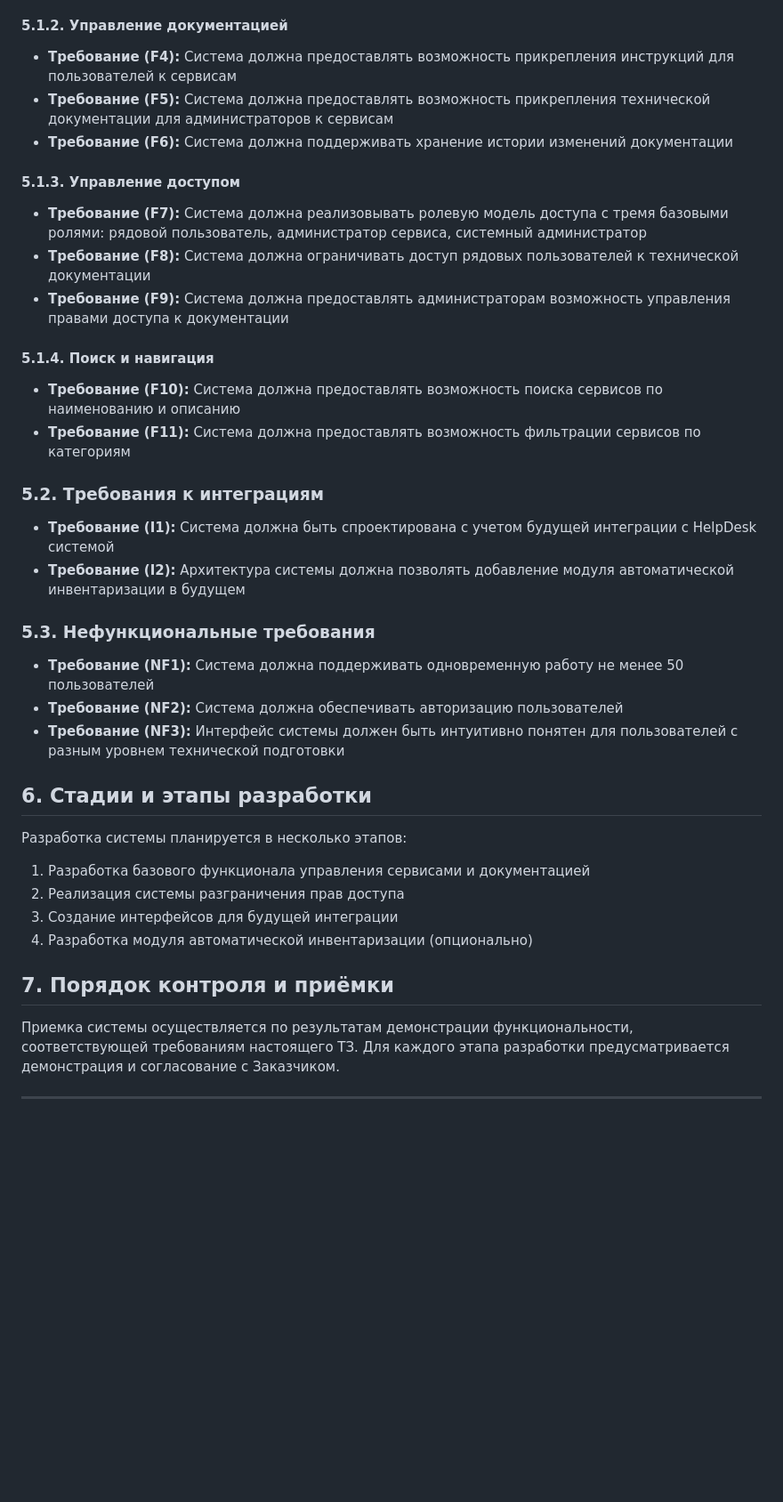
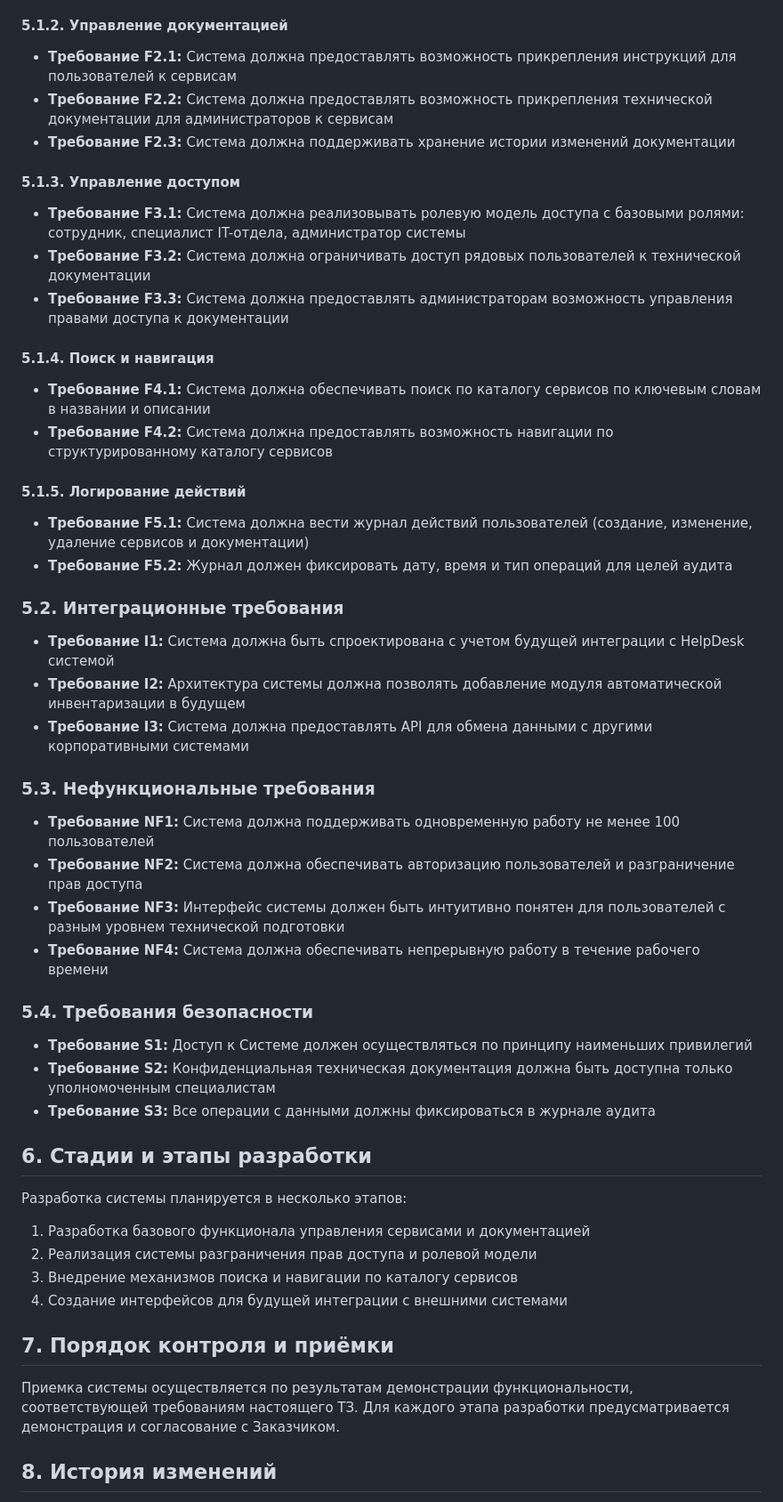
Before and after one commit to ITSIMS/ITSIMS-IT-Service-Inventory-and-Management-System, a Markdown page: docs/tech_spec/ITSIMS_spec_technical.md, the part around the change printed below. Shown: that part at 89% size. GitHub-like rendering; blank space fills up the shorter version.

```diff
--- a/docs/tech_spec/ITSIMS_spec_technical.md
+++ b/docs/tech_spec/ITSIMS_spec_technical.md
@@ -62,44 +58,49 @@
 
 #### 5.1.2. Управление документацией
-
-- **Требование (F4):** Система должна предоставлять возможность прикрепления инструкций для пользователей к сервисам
-- **Требование (F5):** Система должна предоставлять возможность прикрепления технической документации для администраторов к сервисам
-- **Требование (F6):** Система должна поддерживать хранение истории изменений документации
+- **Требование F2.1:** Система должна предоставлять возможность прикрепления инструкций для пользователей к сервисам
+- **Требование F2.2:** Система должна предоставлять возможность прикрепления технической документации для администраторов к сервисам
+- **Требование F2.3:** Система должна поддерживать хранение истории изменений документации
 
 #### 5.1.3. Управление доступом
-
-- **Требование (F7):** Система должна реализовывать ролевую модель доступа с тремя базовыми ролями: рядовой пользователь, администратор сервиса, системный администратор
-- **Требование (F8):** Система должна ограничивать доступ рядовых пользователей к технической документации
-- **Требование (F9):** Система должна предоставлять администраторам возможность управления правами доступа к документации
+- **Требование F3.1:** Система должна реализовывать ролевую модель доступа с базовыми ролями: сотрудник, специалист IT-отдела, администратор системы
+- **Требование F3.2:** Система должна ограничивать доступ рядовых пользователей к технической документации
+- **Требование F3.3:** Система должна предоставлять администраторам возможность управления правами доступа к документации
 
 #### 5.1.4. Поиск и навигация
+- **Требование F4.1:** Система должна обеспечивать поиск по каталогу сервисов по ключевым словам в названии и описании
+- **Требование F4.2:** Система должна предоставлять возможность навигации по структурированному каталогу сервисов
 
-- **Требование (F10):** Система должна предоставлять возможность поиска сервисов по наименованию и описанию
-- **Требование (F11):** Система должна предоставлять возможность фильтрации сервисов по категориям
+#### 5.1.5. Логирование действий
+- **Требование F5.1:** Система должна вести журнал действий пользователей (создание, изменение, удаление сервисов и документации)
+- **Требование F5.2:** Журнал должен фиксировать дату, время и тип операций для целей аудита
 
-### 5.2. Требования к интеграциям
-
-- **Требование (I1):** Система должна быть спроектирована с учетом будущей интеграции с HelpDesk системой
-- **Требование (I2):** Архитектура системы должна позволять добавление модуля автоматической инвентаризации в будущем
+### 5.2. Интеграционные требования
+- **Требование I1:** Система должна быть спроектирована с учетом будущей интеграции с HelpDesk системой
+- **Требование I2:** Архитектура системы должна позволять добавление модуля автоматической инвентаризации в будущем
+- **Требование I3:** Система должна предоставлять API для обмена данными с другими корпоративными системами
 
 ### 5.3. Нефункциональные требования
+- **Требование NF1:** Система должна поддерживать одновременную работу не менее 100 пользователей
+- **Требование NF2:** Система должна обеспечивать авторизацию пользователей и разграничение прав доступа
+- **Требование NF3:** Интерфейс системы должен быть интуитивно понятен для пользователей с разным уровнем технической подготовки
+- **Требование NF4:** Система должна обеспечивать непрерывную работу в течение рабочего времени
 
-- **Требование (NF1):** Система должна поддерживать одновременную работу не менее 50 пользователей
-- **Требование (NF2):** Система должна обеспечивать авторизацию пользователей
-- **Требование (NF3):** Интерфейс системы должен быть интуитивно понятен для пользователей с разным уровнем технической подготовки
+### 5.4. Требования безопасности
+- **Требование S1:** Доступ к Системе должен осуществляться по принципу наименьших привилегий
+- **Требование S2:** Конфиденциальная техническая документация должна быть доступна только уполномоченным специалистам
+- **Требование S3:** Все операции с данными должны фиксироваться в журнале аудита
 
 ## 6. Стадии и этапы разработки
 
 Разработка системы планируется в несколько этапов:
-
 1. Разработка базового функционала управления сервисами и документацией
-2. Реализация системы разграничения прав доступа
-3. Создание интерфейсов для будущей интеграции
-4. Разработка модуля автоматической инвентаризации (опционально)
+2. Реализация системы разграничения прав доступа и ролевой модели
+3. Внедрение механизмов поиска и навигации по каталогу сервисов
+4. Создание интерфейсов для будущей интеграции с внешними системами
 
 ## 7. Порядок контроля и приёмки
 
 Приемка системы осуществляется по результатам демонстрации функциональности, соответствующей требованиям настоящего ТЗ. Для каждого этапа разработки предусматривается демонстрация и согласование с Заказчиком.
 
----
+## 8. История изменений
 
```
Also changed, not shown: other parts of docs/tech_spec/ITSIMS_spec_technical.md (+30 -62 lines).
